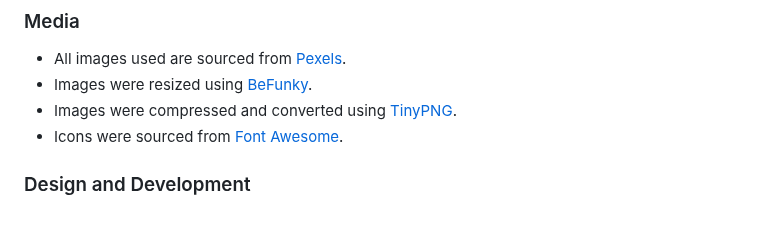
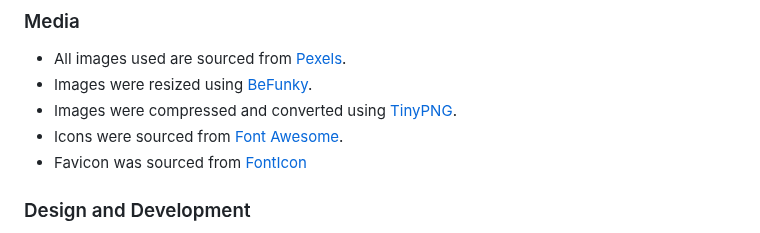
Before and after one commit to lunartechfreek/pawfect-pups, a Markdown page: README.md, the part around the change. GitHub-like rendering.

Commit message:
docs: Added favicon source to credits

```diff
--- a/README.md
+++ b/README.md
@@ -794,6 +794,7 @@ With this being a fictional website i wrote all of content throughout the pages
 * Images were resized using [BeFunky](https://www.befunky.com/).
 * Images were compressed and converted using [TinyPNG](https://tinypng.com/).
 * Icons were sourced from [Font Awesome](https://fontawesome.com/).
+* Favicon was sourced from [FontIcon](https://gauger.io/fonticon/)
 
 ### Design and Development
 
```
